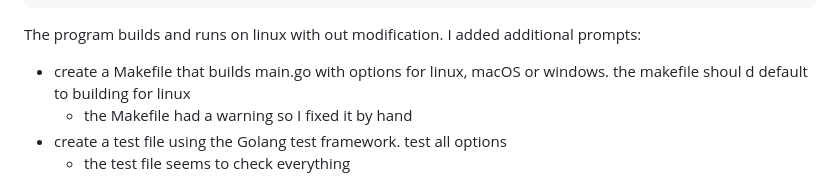
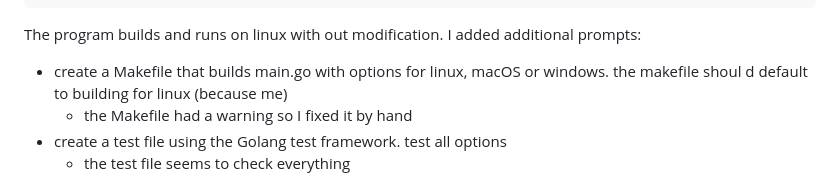
Before and after one commit to dmh2000/passwordgen, a Markdown page: README.md, the part around the change. Rendered like a GitHub page.

```diff
--- a/README.md
+++ b/README.md
@@ -47,8 +47,7 @@ using the Go programming language, create a command line application that genera
 
 The program builds and runs on linux with out modification. I added additional prompts:
 
-- create a Makefile that builds main.go with options for linux, macOS or windows. the makefile shoul
-  d default to building for linux
+- create a Makefile that builds main.go with options for linux, macOS or windows. the makefile shoul d default to building for linux (because me)
   - the Makefile had a warning so I fixed it by hand
 - create a test file using the Golang test framework. test all options
   - the test file seems to check everything
```
